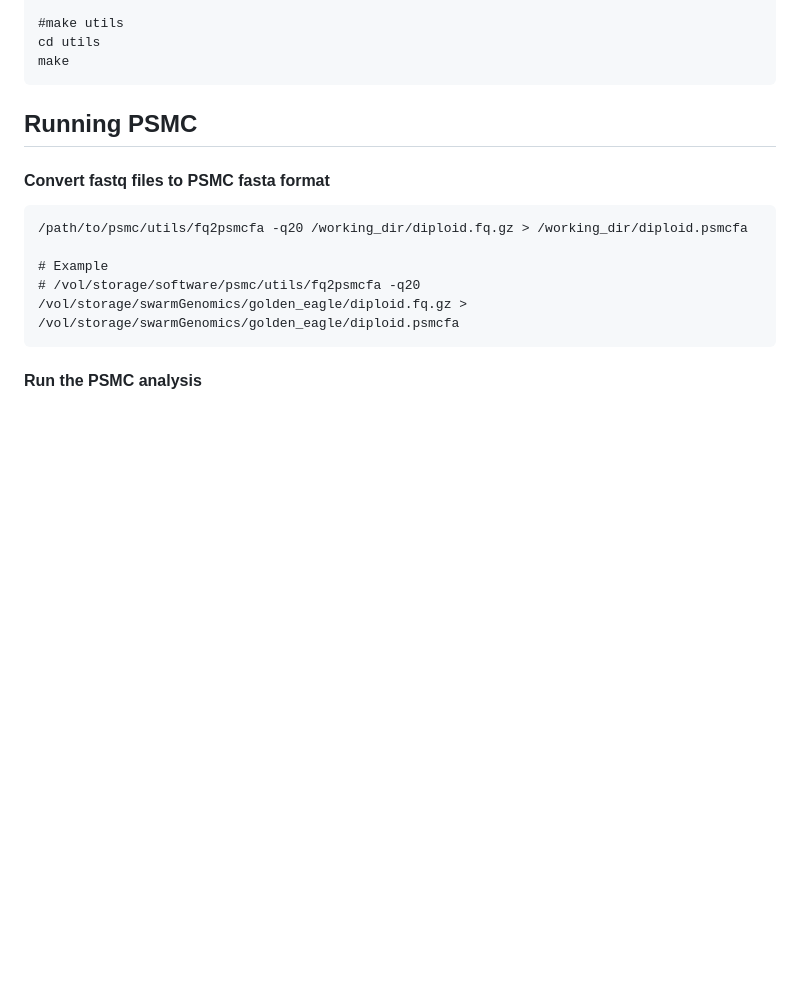
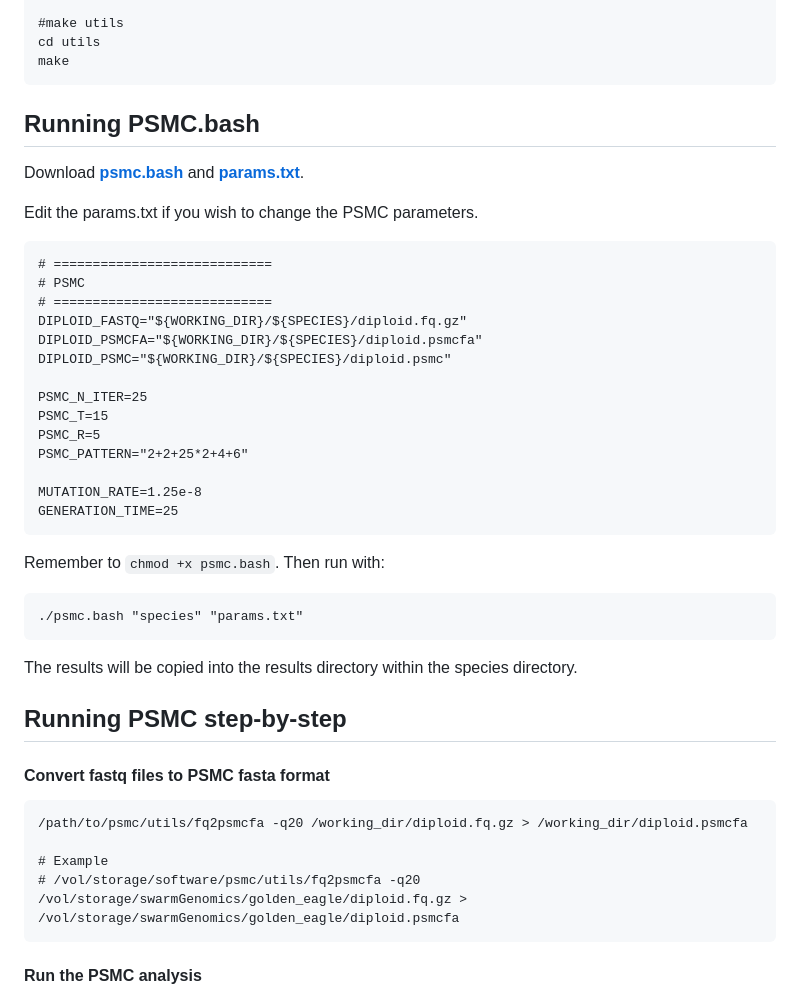
Before and after one commit to AureKylmanen/Swarmgenomics, a Markdown page: 07. PSMC.md, the part around the change. Drawn GitHub-style; blank space fills up the shorter version.

````diff
--- a/07. PSMC.md
+++ b/07. PSMC.md
@@ -24,8 +24,34 @@ make
 cd utils
 make
 ```
+## Running PSMC.bash
+Download [**psmc.bash**](https://github.com/AureKylmanen/Swarmgenomics/blob/main/Scripts/psmc.bash) and [**params.txt**](https://github.com/AureKylmanen/Swarmgenomics/blob/main/Parameters/params.txt).
 
-## Running PSMC
+Edit the params.txt if you wish to change the PSMC parameters.
+```
+# ============================
+# PSMC
+# ============================
+DIPLOID_FASTQ="${WORKING_DIR}/${SPECIES}/diploid.fq.gz"
+DIPLOID_PSMCFA="${WORKING_DIR}/${SPECIES}/diploid.psmcfa"
+DIPLOID_PSMC="${WORKING_DIR}/${SPECIES}/diploid.psmc"
+
+PSMC_N_ITER=25
+PSMC_T=15
+PSMC_R=5
+PSMC_PATTERN="2+2+25*2+4+6"
+
+MUTATION_RATE=1.25e-8
+GENERATION_TIME=25
+```
+Remember to ```chmod +x psmc.bash```.
+Then run with:
+```
+./psmc.bash "species" "params.txt"
+```
+The results will be copied into the results directory within the species directory.
+
+## Running PSMC step-by-step
 
 #### Convert fastq files to PSMC fasta format
 ```
````
